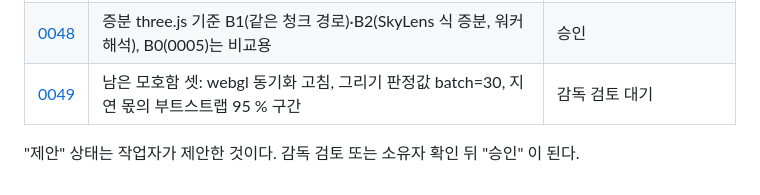
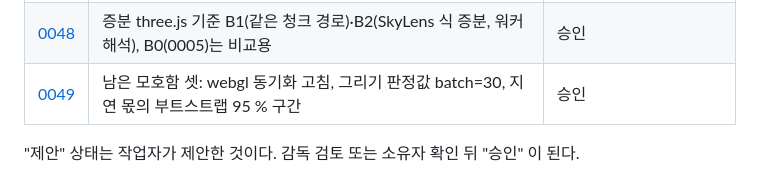
Before and after one commit to i3months/pointblitz, a Markdown page: docs/decisions/README.md, the part around the change. Rendered like a GitHub page.

Commit message:
Approve decision 0049 and add supervisor review note for PR #68

```diff
--- a/docs/decisions/README.md
+++ b/docs/decisions/README.md
@@ -52,6 +52,6 @@
 | [0046](0046-unreachable-dev-dependency.md) | 도달할 수 없는 git 의존(skyrecon)을 워크스페이스에서 뺌, 캐시 없는 의존 확인 | 승인 |
 | [0047](0047-resumable-release.md) | 릴리스를 이어서 올릴 수 있게(이미 있는 버전 건너뜀, 태그 지정 수동 실행) | 승인 |
 | [0048](0048-incremental-baselines.md) | 증분 three.js 기준 B1(같은 청크 경로)·B2(SkyLens 식 증분, 워커 해석), B0(0005)는 비교용 | 승인 |
-| [0049](0049-remove-remaining-ambiguity.md) | 남은 모호함 셋: webgl 동기화 고침, 그리기 판정값 batch=30, 지연 몫의 부트스트랩 95 % 구간 | 감독 검토 대기 |
+| [0049](0049-remove-remaining-ambiguity.md) | 남은 모호함 셋: webgl 동기화 고침, 그리기 판정값 batch=30, 지연 몫의 부트스트랩 95 % 구간 | 승인 |
 
 "제안" 상태는 작업자가 제안한 것이다. 감독 검토 또는 소유자 확인 뒤 "승인" 이 된다.
```
Also changed, not shown: docs/decisions/0049-remove-remaining-ambiguity.md (+1 -1 lines), 1 other file.
